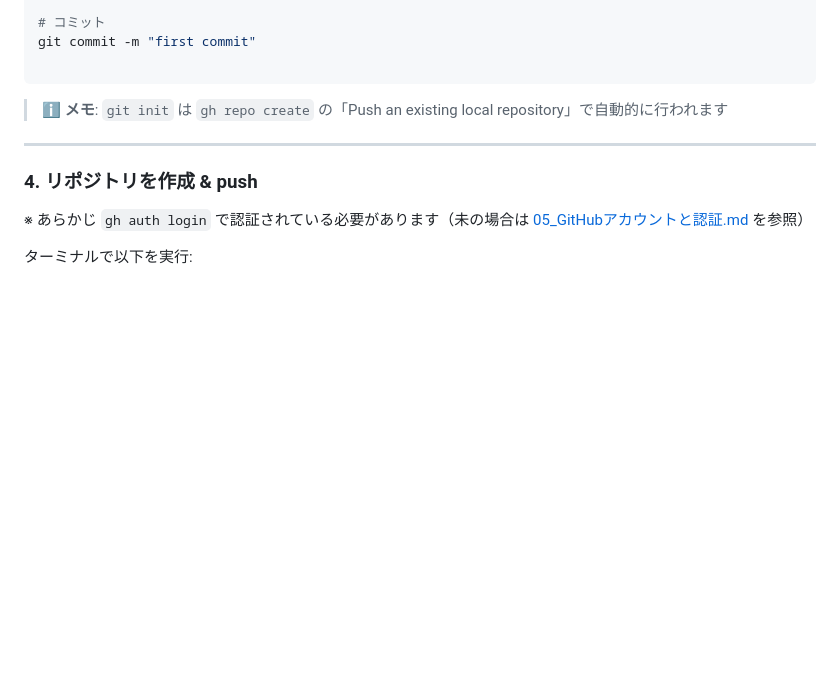
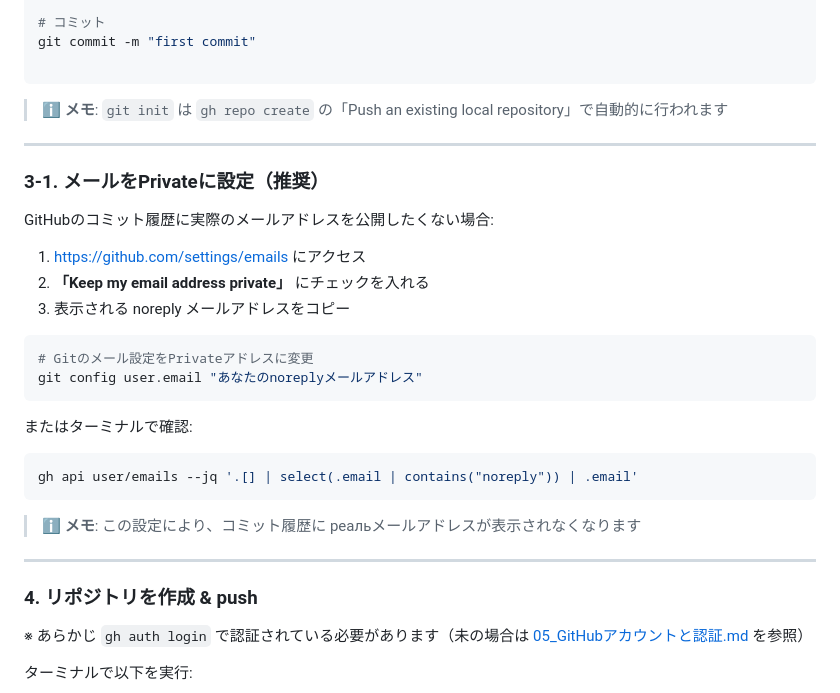
Before and after one commit to authagia/huit_05, a Markdown page: 第1回資料/07_GitHubPages公開手順.md, the part around the change. Drawn GitHub-style; blank space fills up the shorter version.

Commit message:
add instruction to set email private

````diff
--- a/第1回資料/07_GitHubPages公開手順.md
+++ b/第1回資料/07_GitHubPages公開手順.md
@@ -69,6 +69,28 @@ git commit -m "first commit"
 
 ---
 
+### 3-1. メールをPrivateに設定（推奨）
+
+GitHubのコミット履歴に実際のメールアドレスを公開したくない場合:
+
+1. https://github.com/settings/emails にアクセス
+2. **「Keep my email address private」** にチェックを入れる
+3. 表示される noreply メールアドレスをコピー
+
+```bash
+# Gitのメール設定をPrivateアドレスに変更
+git config user.email "あなたのnoreplyメールアドレス"
+```
+
+またはターミナルで確認:
+```bash
+gh api user/emails --jq '.[] | select(.email | contains("noreply")) | .email'
+```
+
+> ℹ️ **メモ**: この設定により、コミット履歴に реальメールアドレスが表示されなくなります
+
+---
+
 ### 4. リポジトリを作成 & push
 
 ※ あらかじ `gh auth login` で認証されている必要があります（未の場合は [05_GitHubアカウントと認証.md](05_GitHubアカウントと認証.md) を参照）
````
